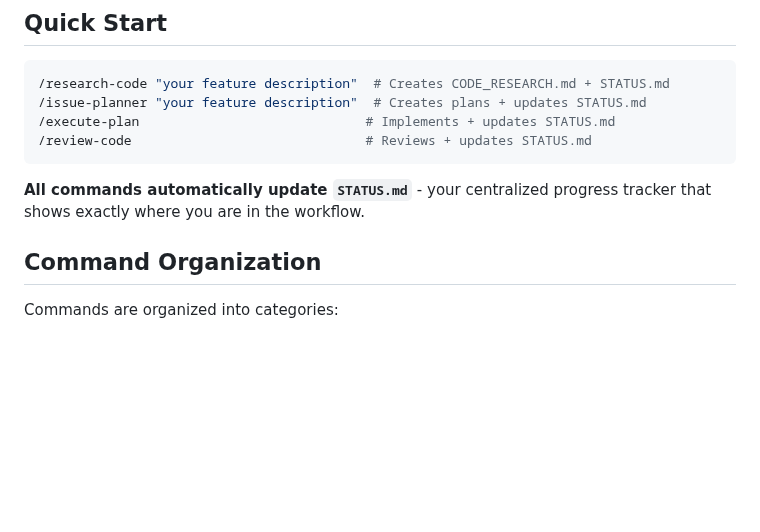
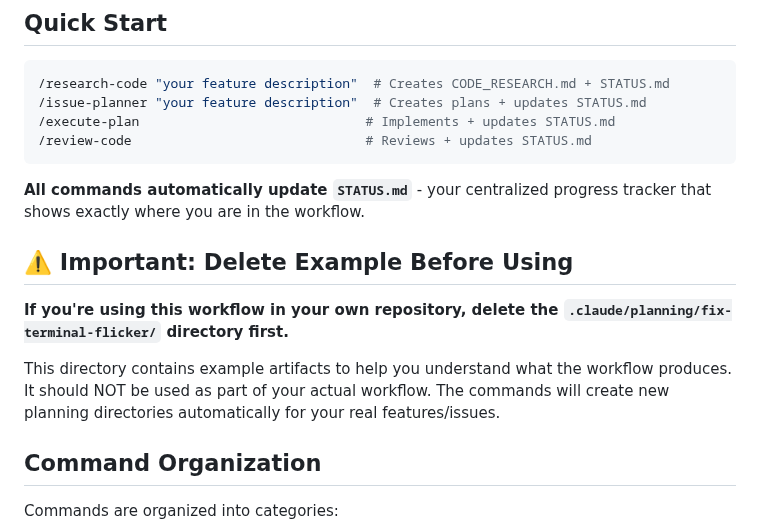
Before and after one commit to DenizOkcu/claude-code-ai-development-workflow, a Markdown page: .claude/commands/README.md, the part around the change. GitHub-like rendering; blank space fills up the shorter version.

````diff
--- a/.claude/commands/README.md
+++ b/.claude/commands/README.md
@@ -12,6 +12,12 @@ Comprehensive slash commands for a complete software development lifecycle - fro
 ```
 
 **All commands automatically update `STATUS.md`** - your centralized progress tracker that shows exactly where you are in the workflow.
+
+## ⚠️ Important: Delete Example Before Using
+
+**If you're using this workflow in your own repository, delete the `.claude/planning/fix-terminal-flicker/` directory first.**
+
+This directory contains example artifacts to help you understand what the workflow produces. It should NOT be used as part of your actual workflow. The commands will create new planning directories automatically for your real features/issues.
 
 ## Command Organization
 
````
Also changed, not shown: CLAUDE.md (added, +191 -0 lines).
